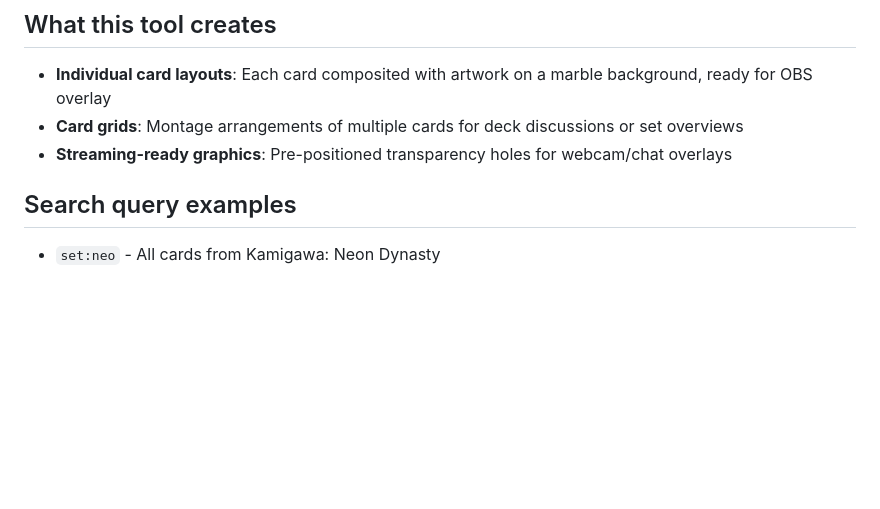
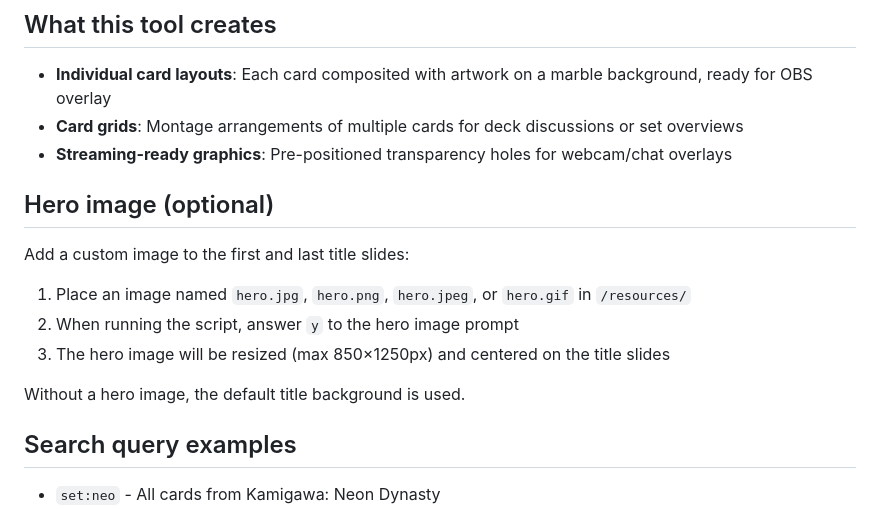
Before and after one commit to austin-schaefer/mtg-obs-layout-generator, a Markdown page: README.md, the part around the change. GitHub-like rendering; blank space fills up the shorter version.

Commit message:
Document hero image feature in README
Add concise documentation for the optional hero image feature that
allows custom images on title slides.

🤖 Generated with [Claude Code](https://claude.com/claude-code)

Co-Authored-By: Claude <noreply@anthropic.com>

```diff
--- a/README.md
+++ b/README.md
@@ -50,6 +50,16 @@ An automated tool for creating custom OBS layouts and card grids for Magic: The
 - **Individual card layouts**: Each card composited with artwork on a marble background, ready for OBS overlay
 - **Card grids**: Montage arrangements of multiple cards for deck discussions or set overviews
 - **Streaming-ready graphics**: Pre-positioned transparency holes for webcam/chat overlays
+
+## Hero image (optional)
+
+Add a custom image to the first and last title slides:
+
+1. Place an image named `hero.jpg`, `hero.png`, `hero.jpeg`, or `hero.gif` in `/resources/`
+2. When running the script, answer `y` to the hero image prompt
+3. The hero image will be resized (max 850×1250px) and centered on the title slides
+
+Without a hero image, the default title background is used.
 
 ## Search query examples
 
```
